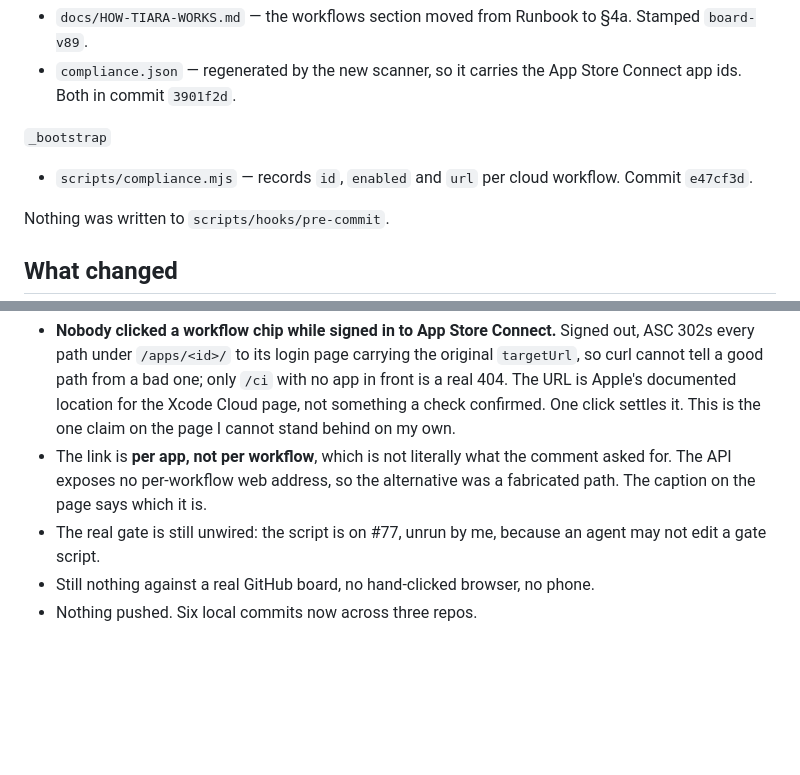
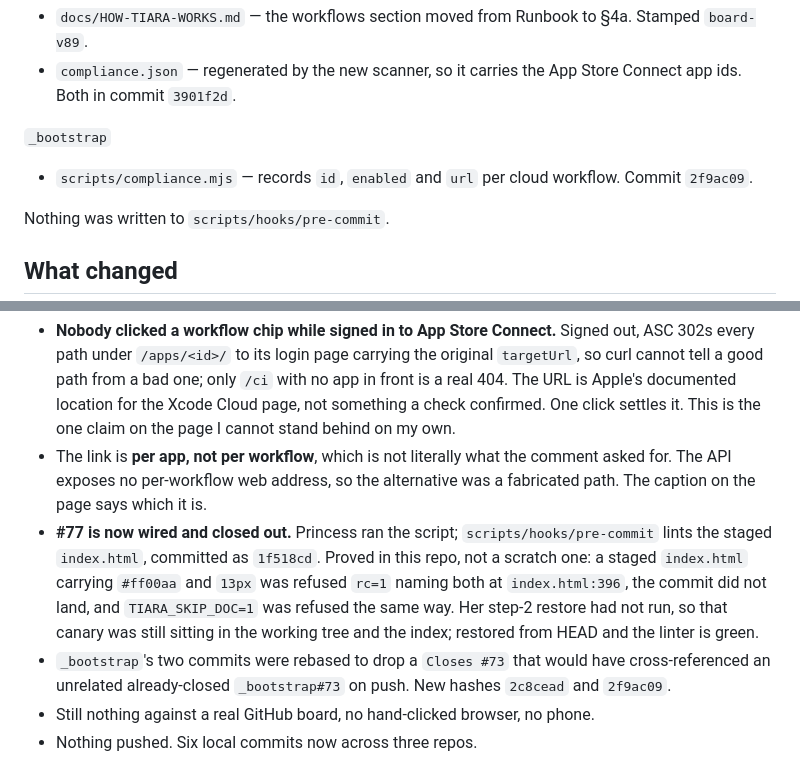
Before and after one commit to Prinzaessin86/tiara-site, a Markdown page: .gate/finish-block.md, 2 parts joined by grey strips. Drawn GitHub-style; blank space fills up the shorter version.

Commit message:
gate: #77 wired and proved, and the corrected _bootstrap hashes
Refs https://github.com/Prinzaessin86/tiara-site/issues/77

Co-Authored-By: Claude Opus 5 (1M context) <noreply@anthropic.com>

```diff
--- a/.gate/finish-block.md
+++ b/.gate/finish-block.md
@@ -16,7 +16,7 @@ TICKET: https://github.com/Prinzaessin86/tiara-site/issues/77
   Both in commit `3901f2d`.
 
 `_bootstrap`
-- `scripts/compliance.mjs` — records `id`, `enabled` and `url` per cloud workflow. Commit `e47cf3d`.
+- `scripts/compliance.mjs` — records `id`, `enabled` and `url` per cloud workflow. Commit `2f9ac09`.
 
 Nothing was written to `scripts/hooks/pre-commit`.
 
@@ -68,8 +68,14 @@ a throwaway clone first.
 - The link is **per app, not per workflow**, which is not literally what the comment asked for. The
   API exposes no per-workflow web address, so the alternative was a fabricated path. The caption on
   the page says which it is.
-- The real gate is still unwired: the script is on #77, unrun by me, because an agent may not edit a
-  gate script.
+- **#77 is now wired and closed out.** Princess ran the script; `scripts/hooks/pre-commit` lints the
+  staged `index.html`, committed as `1f518cd`. Proved in this repo, not a scratch one: a staged
+  `index.html` carrying `#ff00aa` and `13px` was refused `rc=1` naming both at `index.html:396`, the
+  commit did not land, and `TIARA_SKIP_DOC=1` was refused the same way. Her step-2 restore had not
+  run, so that canary was still sitting in the working tree and the index; restored from HEAD and
+  the linter is green.
+- `_bootstrap`'s two commits were rebased to drop a `Closes #73` that would have cross-referenced an
+  unrelated already-closed `_bootstrap#73` on push. New hashes `2c8cead` and `2f9ac09`.
 - Still nothing against a real GitHub board, no hand-clicked browser, no phone.
 - Nothing pushed. Six local commits now across three repos.
 
```
